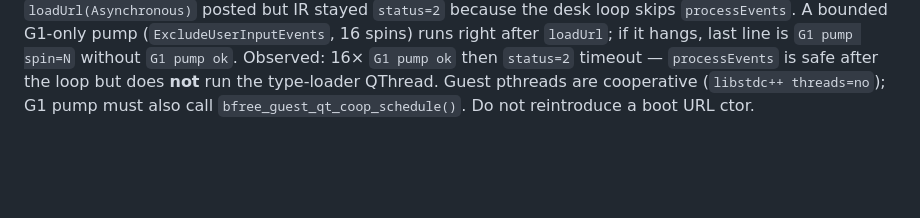
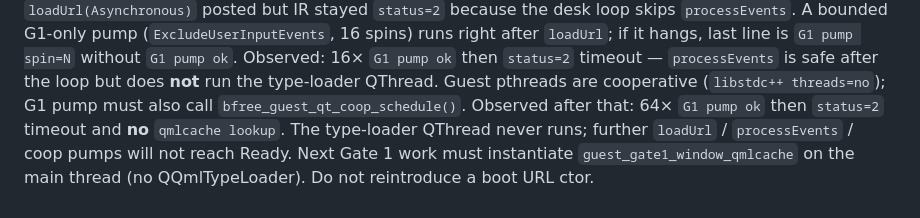
Before and after one commit to HIDEYUKI-KISHIDA/B-Free-master-64bit, a Markdown page: AGENTS.md, the part around the change. Rendered like a GitHub page; blank space fills up the shorter version.

Commit message:
docs: Gate1 URL type-loader path is closed on guest
64 coop+processEvents spins stay IR Loading with no qmlcache lookup.
Further loadUrl pumps will not reach Ready; next step is main-thread
instantiate from guest_gate1_window_qmlcache.

Co-authored-by: HIDEYUKI-KISHIDA <HIDEYUKI-KISHIDA@users.noreply.github.com>

```diff
--- a/AGENTS.md
+++ b/AGENTS.md
@@ -78,4 +78,9 @@ hangs, last line is `G1 pump spin=N` without `G1 pump ok`. Observed:
 16× `G1 pump ok` then `status=2` timeout — `processEvents` is safe after
 the loop but does **not** run the type-loader QThread. Guest pthreads are
 cooperative (`libstdc++ threads=no`); G1 pump must also call
-`bfree_guest_qt_coop_schedule()`. Do not reintroduce a boot URL ctor.
+`bfree_guest_qt_coop_schedule()`. Observed after that: 64× `G1 pump ok`
+then `status=2` timeout and **no** `qmlcache lookup`. The type-loader
+QThread never runs; further `loadUrl` / `processEvents` / coop pumps
+will not reach Ready. Next Gate 1 work must instantiate
+`guest_gate1_window_qmlcache` on the main thread (no QQmlTypeLoader).
+Do not reintroduce a boot URL ctor.
```
